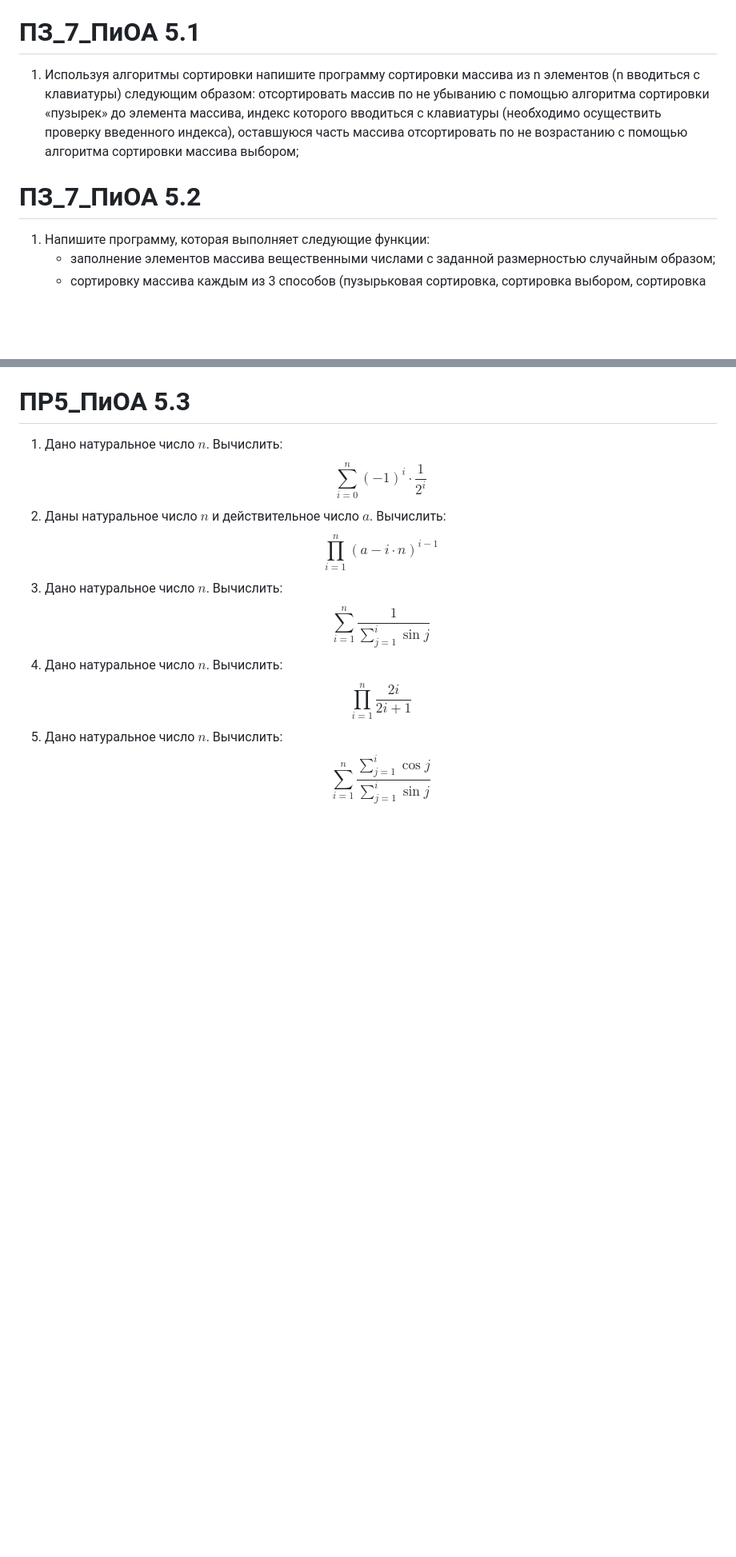
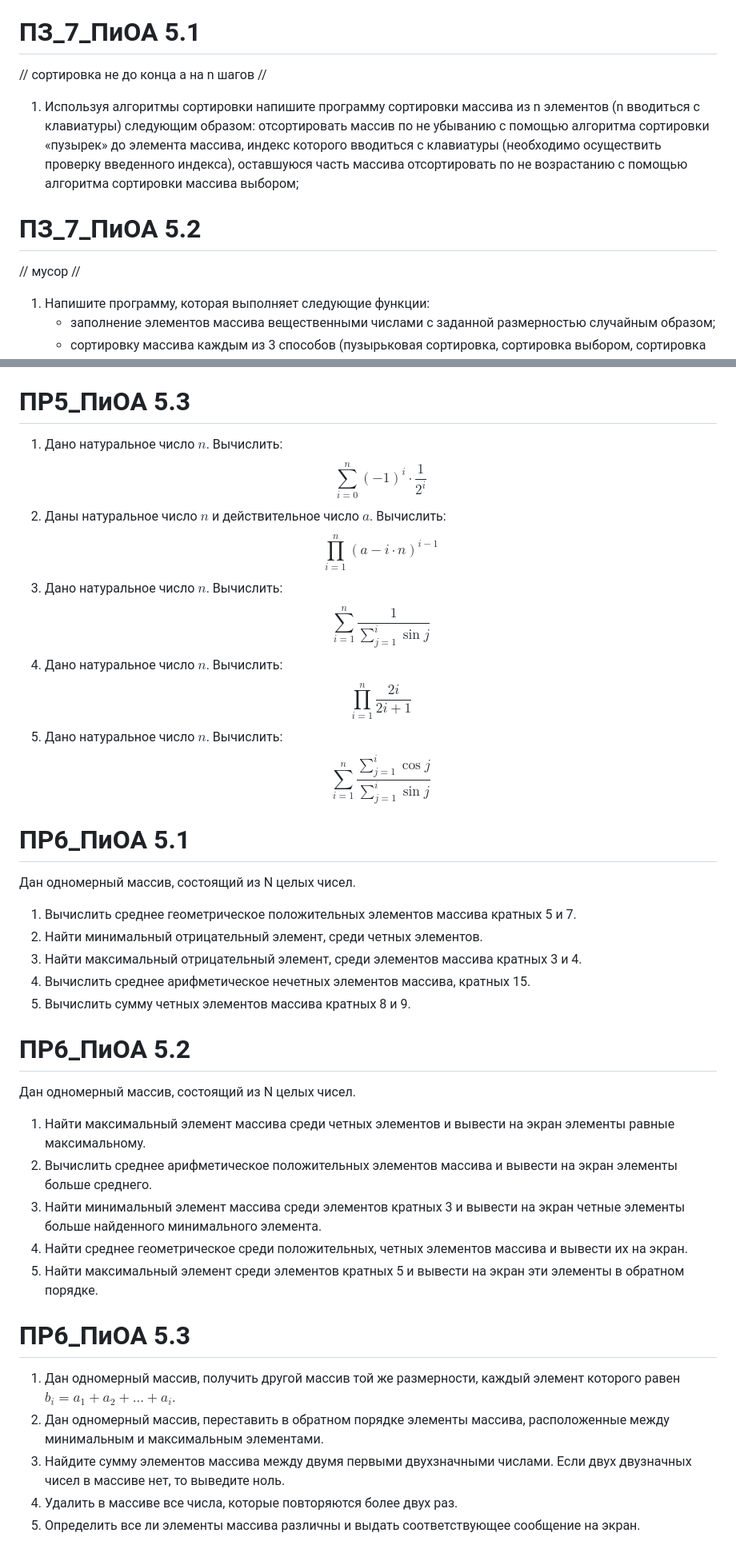
Before and after one commit to bakarbyikov/CodeCheck, a Markdown page: DataSet/Problems/problems.md, 2 parts joined by grey strips. Shown: that part at 80% size. GitHub-like rendering; blank space fills up the shorter version.

```diff
--- a/DataSet/Problems/problems.md
+++ b/DataSet/Problems/problems.md
@@ -15,9 +15,11 @@
 6. является ли сумма цифр четырехзначного положительного числа четным числом.
 
 # ПЗ_7_ПиОА 5.1
+// сортировка не до конца а на n шагов //
 1. Используя алгоритмы сортировки напишите программу сортировки массива из n элементов (n вводиться с клавиатуры) следующим образом: отсортировать массив по не убыванию с помощью алгоритма сортировки «пузырек» до элемента массива, индекс которого вводиться с клавиатуры (необходимо осуществить проверку введенного индекса), оставшуюся часть массива отсортировать по не возрастанию с помощью алгоритма сортировки массива выбором;
 
 # ПЗ_7_ПиОА 5.2
+// мусор //
 1. Напишите программу, которая выполняет следующие функции:
     * заполнение элементов массива вещественными числами с заданной размерностью случайным образом;
     * сортировку массива каждым из 3 способов (пузырьковая сортировка, сортировка выбором, сортировка вставкой);
@@ -132,3 +187,26 @@
 3. Дано натуральное число $n$. Вычислить: $$\sum_{i=1}^{n} \frac{1}{ \sum_{j=1}^{i}\sin{j} }$$
 4. Дано натуральное число $n$. Вычислить: $$\prod_{i=1}^{n} \frac{2i}{2i+1}$$
 5. Дано натуральное число $n$. Вычислить: $$\sum_{i=1}^{n} \frac{ \sum_{j=1}^{i} \cos{j} } { \sum_{j=1}^{i}\sin{j} }$$
+
+# ПР6_ПиОА 5.1
+Дан одномерный массив, состоящий из N целых чисел.
+1. Вычислить среднее геометрическое положительных элементов массива кратных 5 и 7.
+2. Найти минимальный отрицательный элемент, среди четных элементов.
+3. Найти максимальный отрицательный элемент, среди элементов массива кратных 3 и 4.
+4. Вычислить среднее арифметическое нечетных элементов массива, кратных 15.
+5. Вычислить сумму четных элементов массива кратных 8 и 9.
+
+# ПР6_ПиОА 5.2
+Дан одномерный массив, состоящий из N целых чисел.
+1. Найти максимальный элемент массива среди четных элементов и вывести на экран элементы равные максимальному.
+2. Вычислить среднее арифметическое положительных элементов массива и вывести на экран элементы больше среднего.
+3. Найти минимальный элемент массива среди элементов кратных 3 и вывести на экран четные элементы больше найденного минимального элемента.
+4. Найти среднее геометрическое среди положительных, четных элементов массива и вывести их на экран.
+5. Найти максимальный элемент среди элементов кратных 5 и вывести на экран эти элементы в обратном порядке.
+
+# ПР6_ПиОА 5.3
+1. Дан одномерный массив, получить другой массив той же размерности, каждый элемент которого равен $b_i = a_1 + a_2 + ... + a_i$.
+2. Дан одномерный массив, переставить в обратном порядке элементы массива, расположенные между минимальным и максимальным элементами.
+3. Найдите сумму элементов массива между двумя первыми двухзначными числами. Если двух двузначных чисел в массиве нет, то выведите ноль.
+4. Удалить в массиве все числа, которые повторяются более двух раз.
+5. Определить все ли элементы массива различны и выдать соответствующее сообщение на экран.
```
Also changed, not shown: other parts of DataSet/Problems/problems.md (+62 -9 lines).
